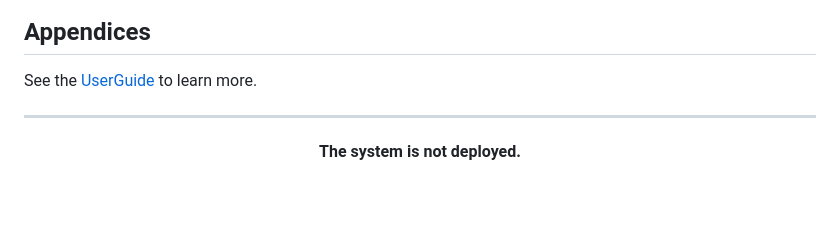
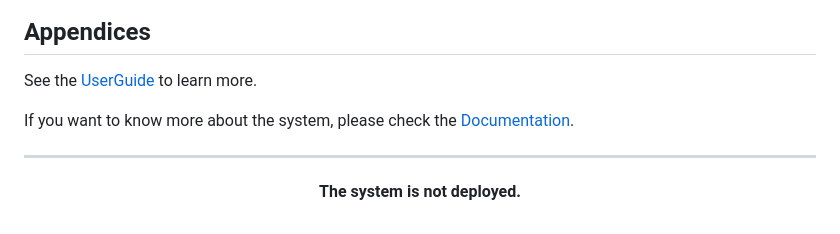
Before and after one commit to emilymontec/KEISY, a Markdown page: README.md, the part around the change. Drawn GitHub-style; blank space fills up the shorter version.

```diff
--- a/README.md
+++ b/README.md
@@ -394,6 +394,8 @@ See the [LICENSE](LICENSE) file for additional information.
 ## Appendices
 See the [UserGuide](docs/MANUAL%20USUARIO%20KEISY%20MEDICAL.pdf) to learn more.
 
+If you want to know more about the system, please check the [Documentation](docs/DOCUMENTACION%20TECNICA%20KEISY%20MEDICAL.pdf).
+
 ---
 
 <p align="center">
```
